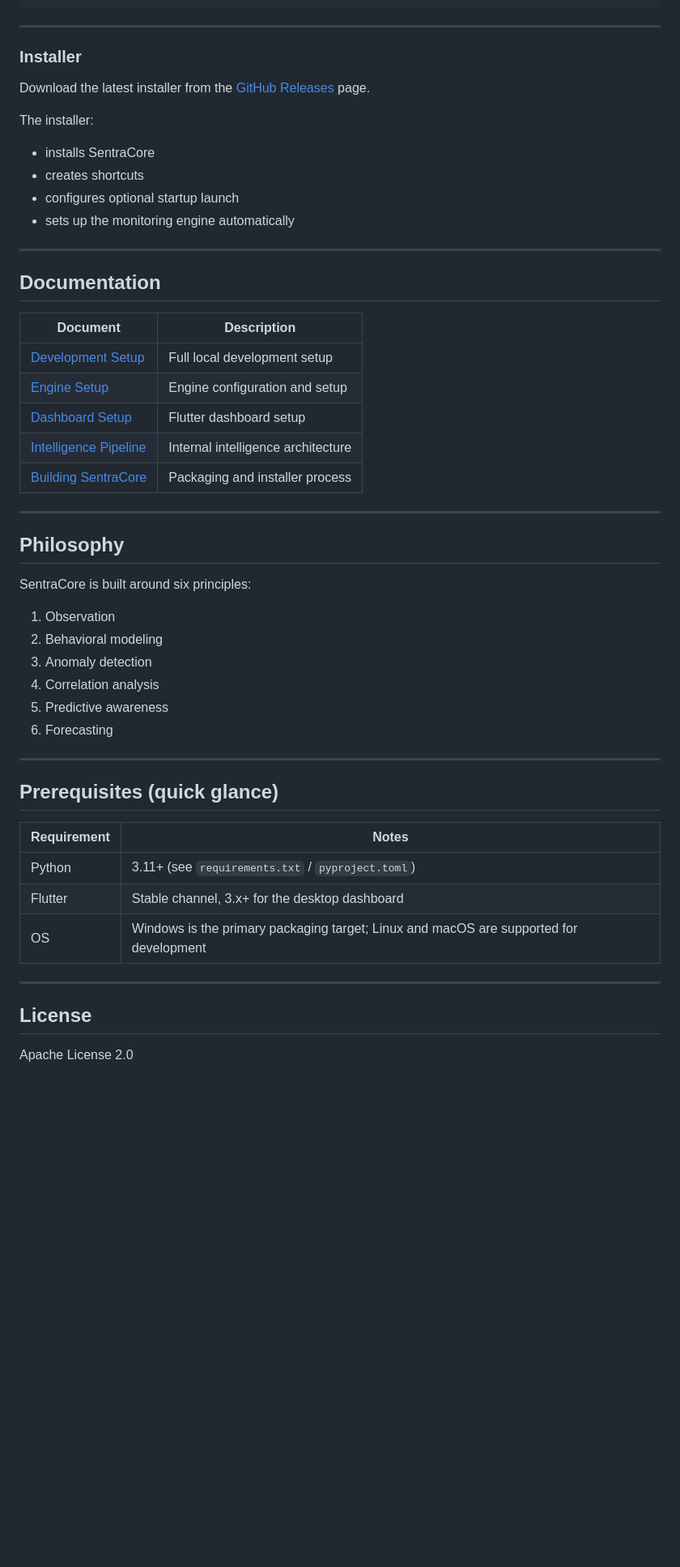
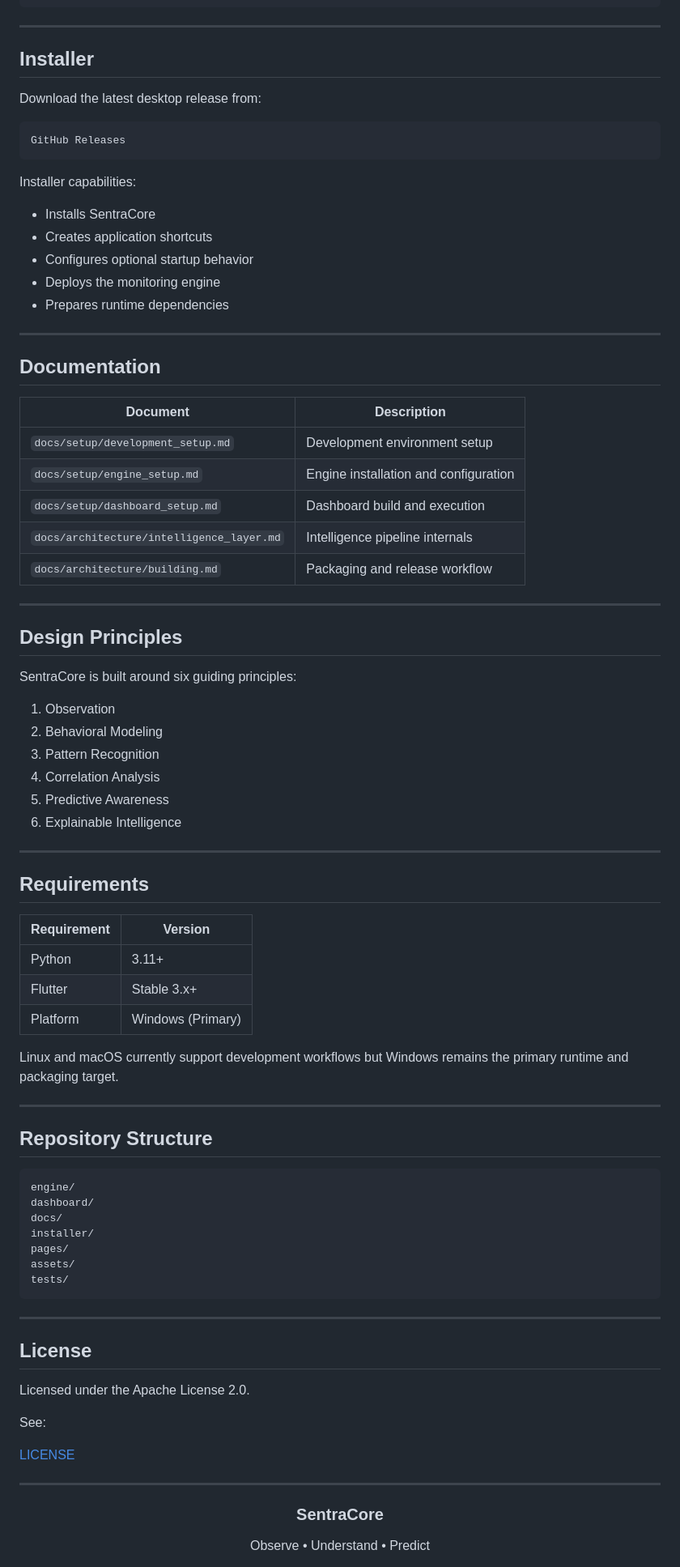
Before and after one commit to AsieduDevelopmentHub/SentraCore, a Markdown page: README.md, the part around one of its changes. Shown at 81% size. GitHub-like rendering; blank space fills up the shorter version.

````diff
--- a/README.md
+++ b/README.md
@@ -127,15 +172,21 @@ flutter run -d windows
 
 ---
 
-### Installer
+## Installer
 
-Download the latest installer from the [GitHub Releases](https://github.com/AsieduDevelopmentHub/SentraCore/releases) page.
+Download the latest desktop release from:
 
-The installer:
-- installs SentraCore
-- creates shortcuts
-- configures optional startup launch
-- sets up the monitoring engine automatically
+```text
+GitHub Releases
+```
+
+Installer capabilities:
+
+- Installs SentraCore
+- Creates application shortcuts
+- Configures optional startup behavior
+- Deploys the monitoring engine
+- Prepares runtime dependencies
 
 ---
 
@@ -143,37 +194,66 @@ The installer:
 
 | Document | Description |
 |---|---|
-| [Development Setup](docs/setup/development_setup.md) | Full local development setup |
-| [Engine Setup](docs/setup/engine_setup.md) | Engine configuration and setup |
-| [Dashboard Setup](docs/setup/dashboard_setup.md) | Flutter dashboard setup |
-| [Intelligence Pipeline](docs/architecture/intelligence_layer.md) | Internal intelligence architecture |
-| [Building SentraCore](docs/architecture/building.md) | Packaging and installer process |
+| `docs/setup/development_setup.md` | Development environment setup |
+| `docs/setup/engine_setup.md` | Engine installation and configuration |
+| `docs/setup/dashboard_setup.md` | Dashboard build and execution |
+| `docs/architecture/intelligence_layer.md` | Intelligence pipeline internals |
+| `docs/architecture/building.md` | Packaging and release workflow |
 
 ---
 
-## Philosophy
+## Design Principles
 
-SentraCore is built around six principles:
+SentraCore is built around six guiding principles:
 
 1. Observation
-2. Behavioral modeling
-3. Anomaly detection
-4. Correlation analysis
-5. Predictive awareness
-6. Forecasting
+2. Behavioral Modeling
+3. Pattern Recognition
+4. Correlation Analysis
+5. Predictive Awareness
+6. Explainable Intelligence
 
 ---
 
-## Prerequisites (quick glance)
+## Requirements
 
-| Requirement | Notes |
+| Requirement | Version |
 |---|---|
-| Python | 3.11+ (see `requirements.txt` / `pyproject.toml`) |
-| Flutter | Stable channel, 3.x+ for the desktop dashboard |
-| OS | Windows is the primary packaging target; Linux and macOS are supported for development |
+| Python | 3.11+ |
+| Flutter | Stable 3.x+ |
+| Platform | Windows (Primary) |
+
+Linux and macOS currently support development workflows but Windows remains the primary runtime and packaging target.
+
+---
+
+## Repository Structure
+
+```text
+engine/
+dashboard/
+docs/
+installer/
+pages/
+assets/
+tests/
+```
 
 ---
 
 ## License
 
-Apache License 2.0
+Licensed under the Apache License 2.0.
+
+See:
+
+[LICENSE](./LICENSE)
+
+---
+
+<div align="center">
+
+### SentraCore
+
+Observe • Understand • Predict
+
````
Also changed, not shown: other parts of README.md (+98 -50 lines).
